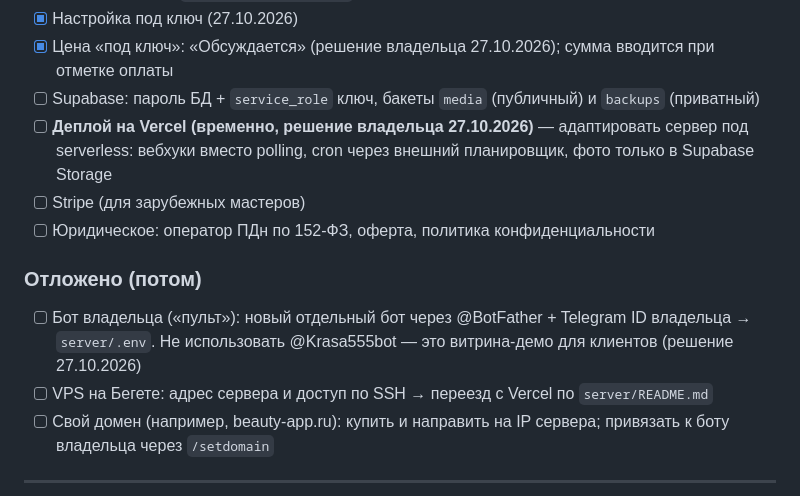
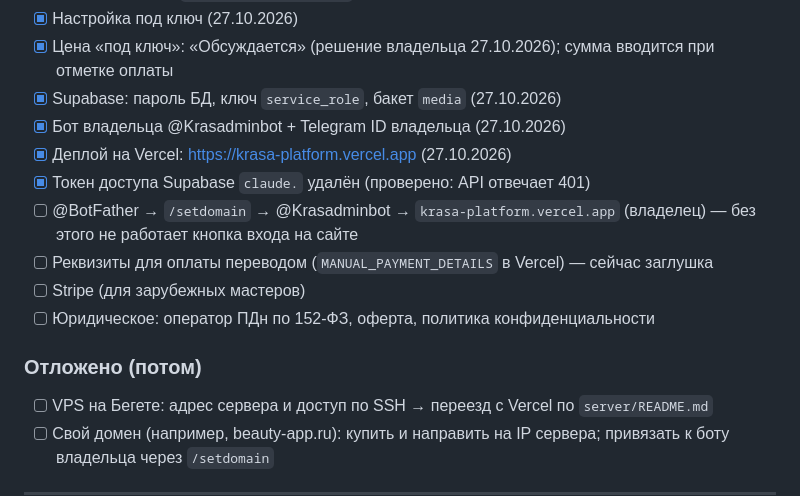
Before and after one commit to idiirinasmr/tg-beauty-catalog, a Markdown page: WORK-LOG.md, the part around one of its changes. Rendered like a GitHub page.

Commit message:
Restore missing work log entries (26–27.10), update task list
Co-Authored-By: Claude Opus 5.5 <noreply@anthropic.com>

```diff
--- a/WORK-LOG.md
+++ b/WORK-LOG.md
@@ -109,15 +130,16 @@
 - [x] Сохранить ветку `feature/saas-platform` на GitHub (27.10.2026)
 - [x] Настройка под ключ (27.10.2026)
 - [x] Цена «под ключ»: «Обсуждается» (решение владельца 27.10.2026); сумма вводится при отметке оплаты
-- [ ] Supabase: пароль БД + `service_role` ключ, бакеты `media` (публичный) и `backups` (приватный)
-- [ ] **Деплой на Vercel (временно, решение владельца 27.10.2026)** — адаптировать сервер под serverless:
-  вебхуки вместо polling, cron через внешний планировщик, фото только в Supabase Storage
+- [x] Supabase: пароль БД, ключ `service_role`, бакет `media` (27.10.2026)
+- [x] Бот владельца @Krasadminbot + Telegram ID владельца (27.10.2026)
+- [x] Деплой на Vercel: https://krasa-platform.vercel.app (27.10.2026)
+- [x] Токен доступа Supabase `claude.` удалён (проверено: API отвечает 401)
+- [ ] @BotFather → `/setdomain` → @Krasadminbot → `krasa-platform.vercel.app` (владелец) — без этого не работает кнопка входа на сайте
+- [ ] Реквизиты для оплаты переводом (`MANUAL_PAYMENT_DETAILS` в Vercel) — сейчас заглушка
 - [ ] Stripe (для зарубежных мастеров)
 - [ ] Юридическое: оператор ПДн по 152-ФЗ, оферта, политика конфиденциальности
 
 ### Отложено (потом)
-- [ ] Бот владельца («пульт»): новый отдельный бот через @BotFather + Telegram ID владельца → `server/.env`.
-  Не использовать @Krasa555bot — это витрина-демо для клиентов (решение 27.10.2026)
 - [ ] VPS на Бегете: адрес сервера и доступ по SSH → переезд с Vercel по `server/README.md`
 - [ ] Свой домен (например, beauty-app.ru): купить и направить на IP сервера; привязать к боту владельца через `/setdomain`
 
```
Also changed, not shown: other parts of WORK-LOG.md (+21 -0 lines).
